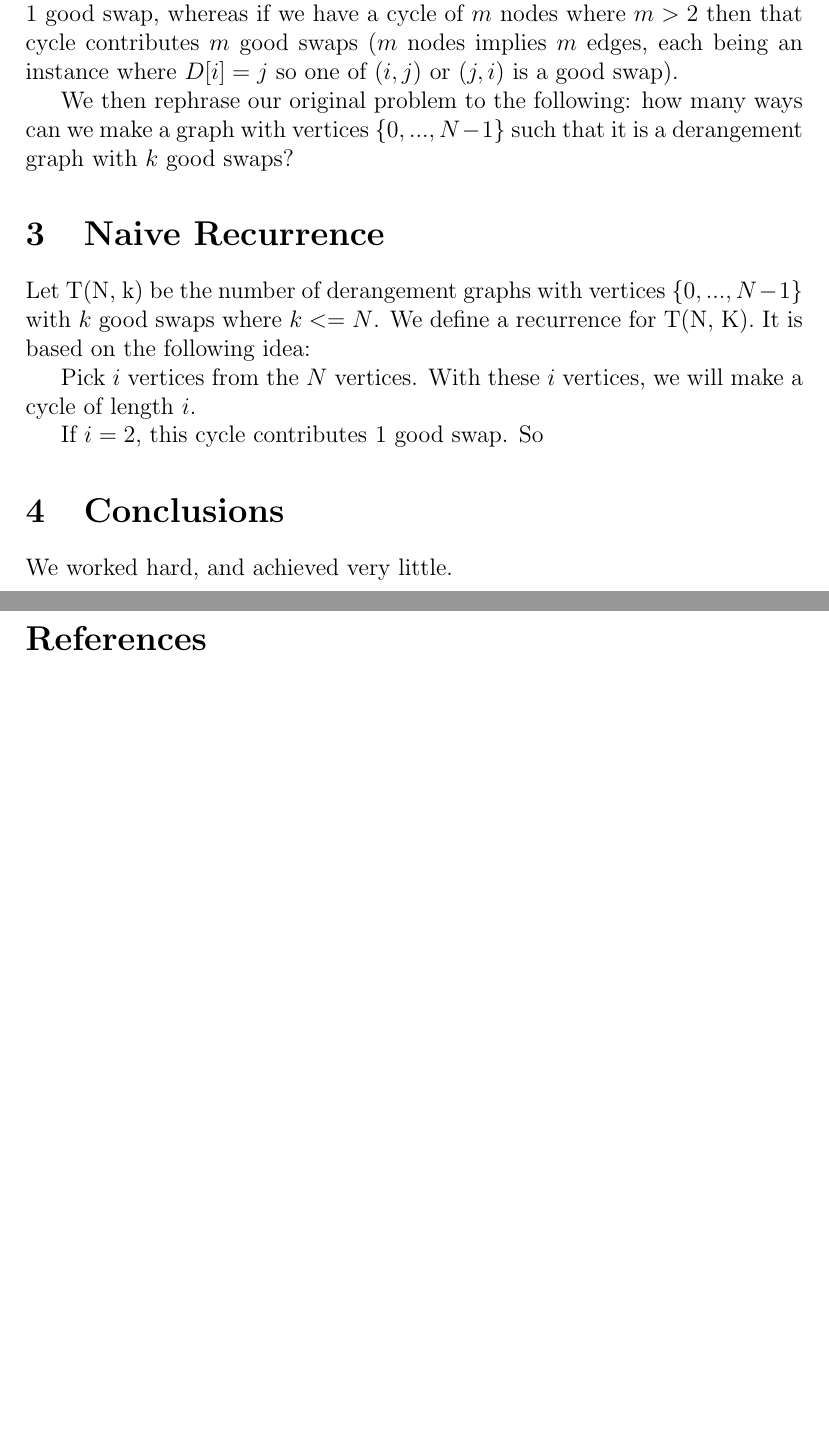
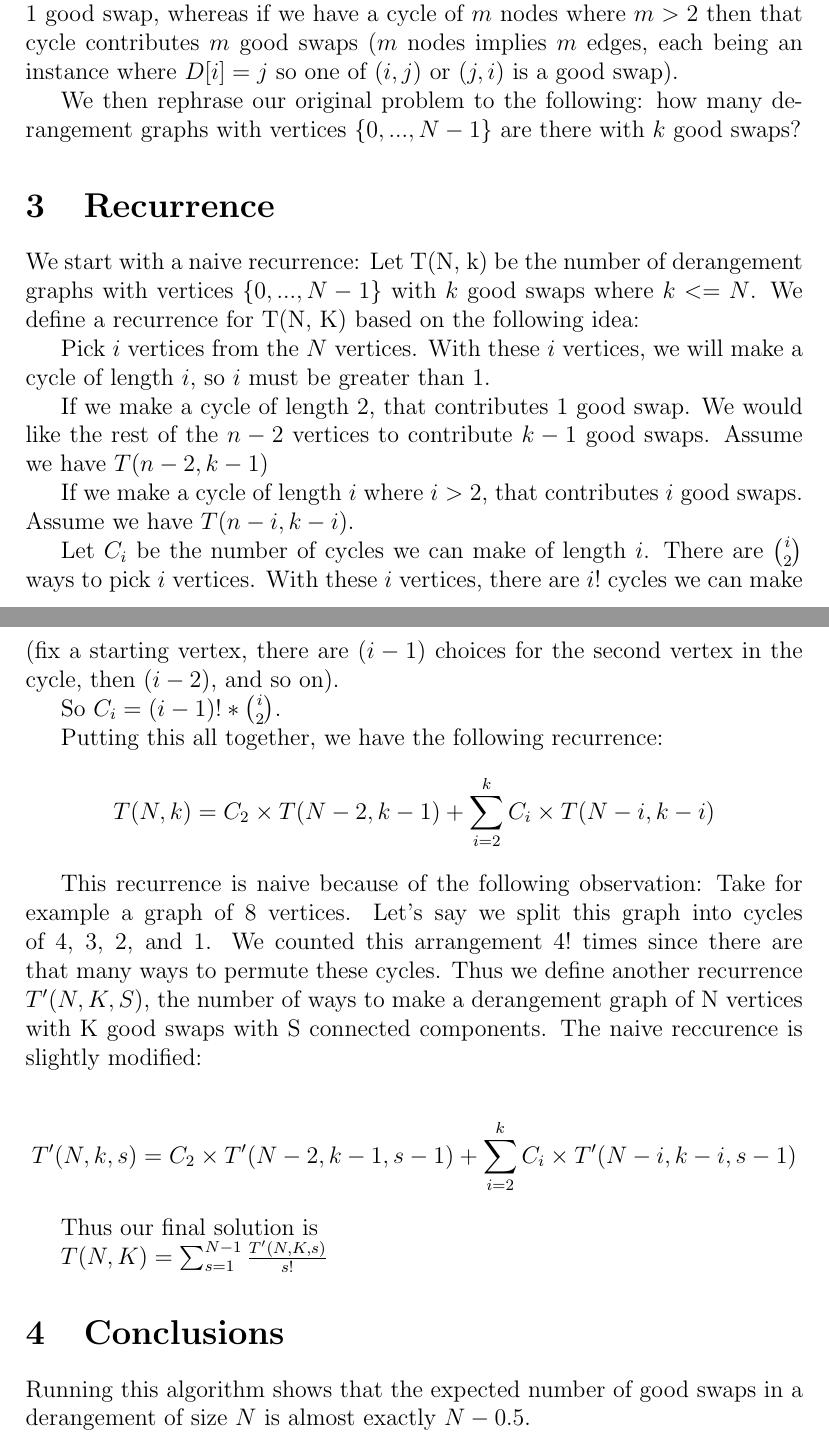
Before and after one commit to hecris/cs498, a LaTeX document (ES/write.tex): two parts of pages 2 and 3 of 3, joined at a grey line, cut so that both start at the same text, the shorter picture padded with empty space. Compiled offline with pdfLaTeX.

Commit message:
first draft

```diff
--- a/ES/write.tex
+++ b/ES/write.tex
@@ -63,20 +63,54 @@ that represents $1$ good swap, whereas if we have a cycle of $m$ nodes where $m
 $m$ good swaps ($m$ nodes implies $m$ edges, each being an instance where $D[i] = j$ so one of $(i, j)$ or
 $(j, i)$ is a good swap).
 
-We then rephrase our original problem to the following: how many ways can we make a graph with
-vertices $\{0, ..., N - 1\}$ such that it is a derangement graph with $k$ good swaps?
+We then rephrase our original problem to the following: how many derangement graphs with
+vertices $\{0, ..., N - 1\}$ are there with $k$ good swaps?
 
-\section{Naive Recurrence}
+\section{Recurrence}
+We start with a naive recurrence:
 Let T(N, k) be the number of derangement graphs with vertices $\{0, ..., N - 1\}$ with $k$ good swaps where
 $k <= N$.
-We define a recurrence for T(N, K). It is based on the following idea:
+We define a recurrence for T(N, K) based on the following idea:
 
-Pick $i$ vertices from the $N$ vertices. With these $i$ vertices, we will make a cycle of length $i$.
+Pick $i$ vertices from the $N$ vertices. With these $i$ vertices, we will make a cycle of length $i$, so $i$ must be greater than 1.
 
-If $i = 2$, this cycle contributes $1$ good swap. So
+If we make a cycle of length $2$, that contributes $1$ good swap.
+We would like the rest of the $n - 2$ vertices to contribute $k - 1$
+good swaps. Assume we have $T(n - 2, k - 1)$
 
+If we make a cycle of length $i$ where $i > 2$, that contributes
+$i$ good swaps. Assume we have $T(n - i, k - i)$.
 
+Let $C_i$ be the number of cycles we can make of length $i$.
+There are ${i \choose 2}$ ways to pick $i$ vertices. With these $i$ vertices,
+there are $i!$ cycles we can make (fix a starting vertex, there
+are $(i - 1)$ choices for the second vertex in the cycle,
+then $(i - 2)$, and so on).
+
+So $C_i = (i - 1)! * {i \choose 2}$.
+
+Putting this all together, we have the following recurrence:
+\[ T(N, k) =
+C_2 \times T(N - 2, k - 1) +
+\sum_{i = 2}^{k}{C_i \times T(N-i, k-i)} \]
+
+This recurrence is naive because of the following observation:
+Take for example a graph of 8 vertices. Let's say we split this
+graph into cycles of 4, 3, 2, and 1. We counted this
+arrangement $4!$ times since there are that many ways to permute these
+cycles. Thus we define another recurrence $T^\prime(N, K, S)$, the number
+of ways to make a derangement graph of N vertices with K good swaps
+with S connected components. The naive reccurence is slightly modified:
+
+\[ T^\prime(N, k, s) =
+C_2 \times T^\prime(N - 2, k - 1, s-1) +
+\sum_{i = 2}^{k}{C_i \times T^\prime(N-i, k-i, s-1)} \]
+
+Thus our final solution is
+
+$ T(N, K) = \sum_{s = 1}^{N - 1}{\frac{T^\prime(N, K, s)}{s!}} $
 
 \section{Conclusions}\label{conclusions}
-We worked hard, and achieved very little.
+Running this algorithm shows that the expected number of good swaps
+in a derangement of size $N$ is almost exactly $N - 0.5$.
 
```
Also changed, not shown: ES/write.pdf, ES/write.tex (4 more changed lines), 3 other files.
